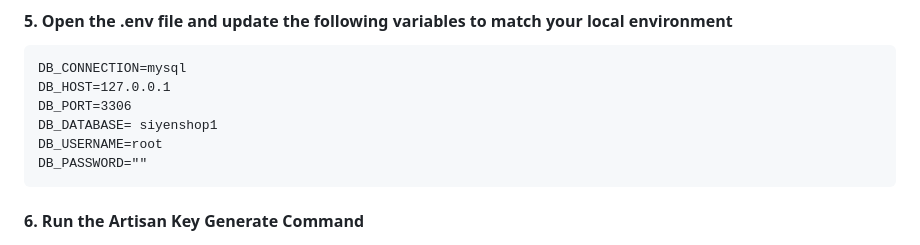
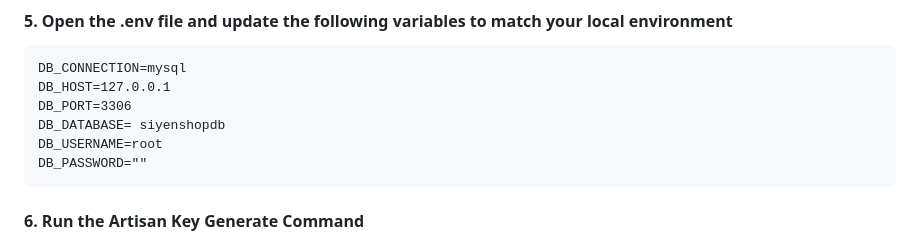
Before and after one commit to meowfu0/SiyenShop, a Markdown page: README.md, the part around the change. Drawn GitHub-style.

```diff
--- a/README.md
+++ b/README.md
@@ -145,7 +145,7 @@ This feature facilitates better customer service and operational coordination.
     DB_CONNECTION=mysql
     DB_HOST=127.0.0.1
     DB_PORT=3306
-    DB_DATABASE= siyenshop1
+    DB_DATABASE= siyenshopdb
     DB_USERNAME=root
     DB_PASSWORD=""
 #### 6. Run the Artisan Key Generate Command
```
